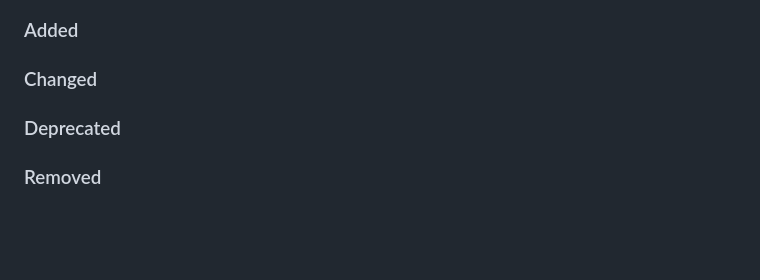
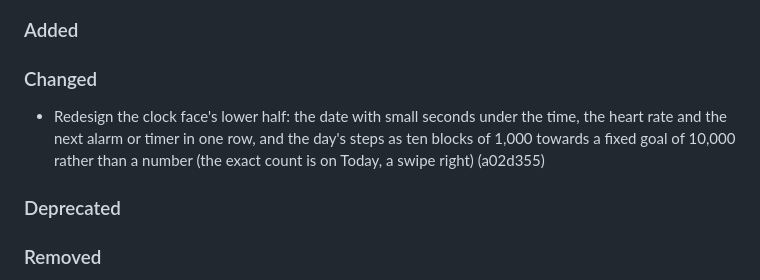
Before and after one commit to crisidev/ur, a Markdown page: CHANGELOG.md, the part around the change. Drawn GitHub-style; blank space fills up the shorter version.

```diff
--- a/CHANGELOG.md
+++ b/CHANGELOG.md
@@ -15,6 +15,8 @@ missing below were test builds for the dev kit.
 ### Added
 
 ### Changed
+
+- Redesign the clock face's lower half: the date with small seconds under the time, the heart rate and the next alarm or timer in one row, and the day's steps as ten blocks of 1,000 towards a fixed goal of 10,000 rather than a number (the exact count is on Today, a swipe right) (a02d355)
 
 ### Deprecated
 
```
Also changed, not shown: README.md (+10 -7 lines), docs/screenshots/clock-arcade.png, docs/screenshots/clock-handheld.png, docs/screenshots/clock-parchment.png, docs/screenshots/clock-terminal.png.
